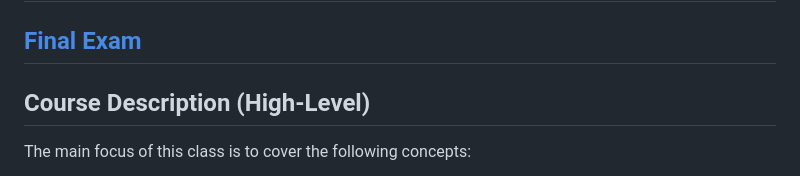
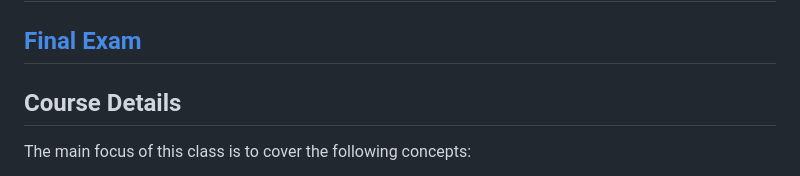
Before and after one commit to mahmoudparsian/big-data-mapreduce-course, a Markdown page: README.md, the part around the change printed below. GitHub-like rendering.

Commit message:
updated web site

```diff
--- a/README.md
+++ b/README.md
@@ -59,8 +61,7 @@
 ## [Final Exam](./web_docs/final_exam.md)
 
 
-## Course Description (High-Level)
-
+## Course Details
 The main focus of this class is to cover the following concepts:
 
 * Concepts of Big Data
```
Also changed, not shown: other parts of README.md (+4 -0 lines).
